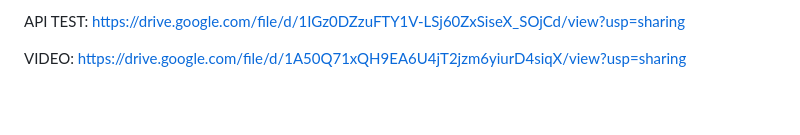
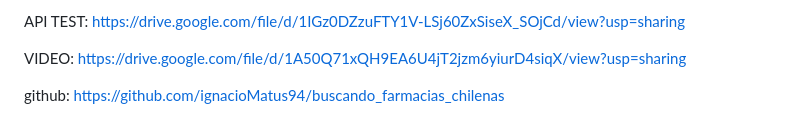
Before and after one commit to ignacioMatus94/buscando_farmacias_chilenas, a Markdown page: README.md, the part around the change. Drawn GitHub-style; blank space fills up the shorter version.

Commit message:
ingreso enlace github, video, api test

```diff
--- a/README.md
+++ b/README.md
@@ -90,3 +90,5 @@ Estos requisitos aseguran que la aplicación "Buscando Farmacias Chilenas" sea f
 API TEST: https://drive.google.com/file/d/1IGz0DZzuFTY1V-LSj60ZxSiseX_SOjCd/view?usp=sharing
 
 VIDEO: https://drive.google.com/file/d/1A50Q71xQH9EA6U4jT2jzm6yiurD4siqX/view?usp=sharing
+
+github: https://github.com/ignacioMatus94/buscando_farmacias_chilenas
```
